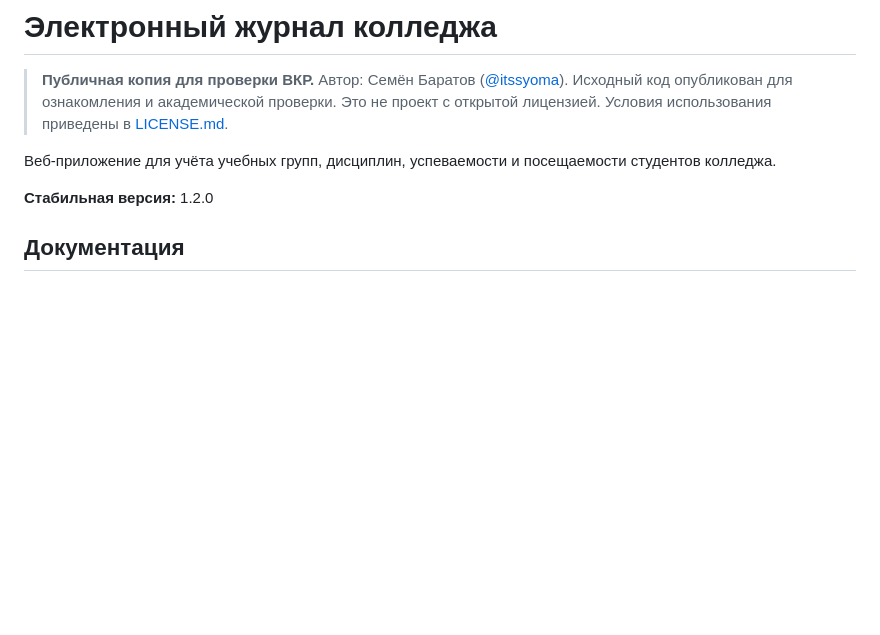
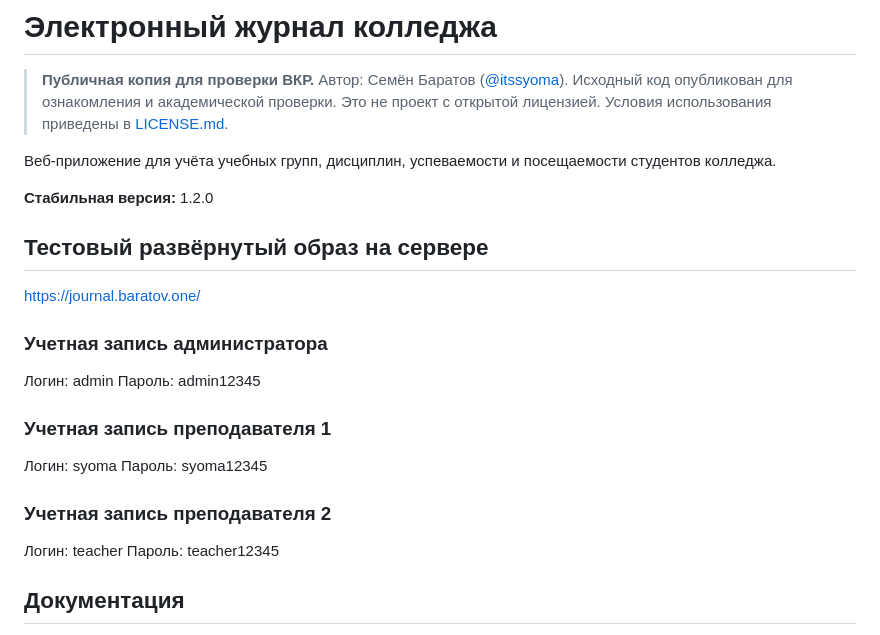
Before and after one commit to itssyoma/brtvkr, a Markdown page: README.md, the part around the change. Drawn GitHub-style; blank space fills up the shorter version.

```diff
--- a/README.md
+++ b/README.md
@@ -10,6 +10,22 @@
 посещаемости студентов колледжа.
 
 **Стабильная версия:** 1.2.0
+
+## Тестовый развёрнутый образ на сервере
+
+https://journal.baratov.one/
+
+### Учетная запись администратора
+Логин: admin
+Пароль: admin12345
+
+### Учетная запись преподавателя 1
+Логин: syoma
+Пароль: syoma12345
+
+### Учетная запись преподавателя 2
+Логин: teacher
+Пароль: teacher12345
 
 ## Документация
 
```
